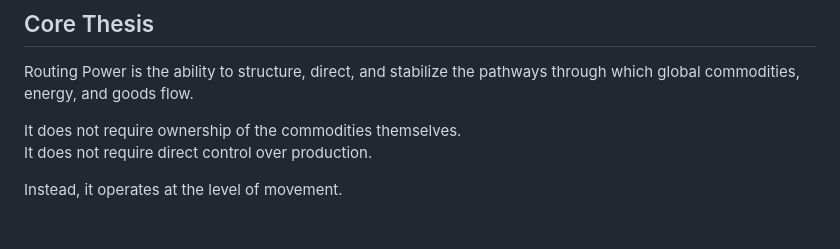
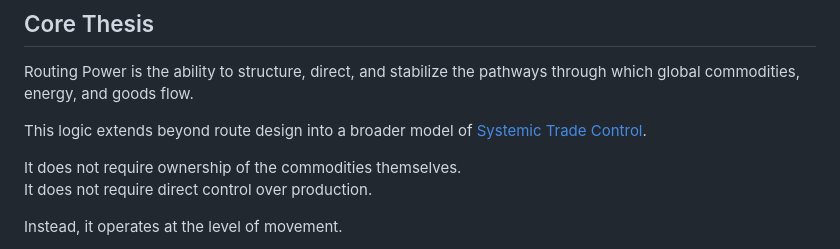
Before and after one commit to Sohadot/SingaporeCommodities, a Markdown page: framework/routing-power/index.md, the part around the change. Rendered like a GitHub page; blank space fills up the shorter version.

Commit message:
Expand Core Thesis with Systemic Trade Control reference
Added a note about the broader model of Systemic Trade Control.

```diff
--- a/framework/routing-power/index.md
+++ b/framework/routing-power/index.md
@@ -21,6 +21,8 @@ This is **Routing Power**.
 ## Core Thesis
 
 Routing Power is the ability to structure, direct, and stabilize the pathways through which global commodities, energy, and goods flow.
+
+This logic extends beyond route design into a broader model of [Systemic Trade Control](/framework/systemic-trade-control/).
 
 It does not require ownership of the commodities themselves.
 It does not require direct control over production.
```
